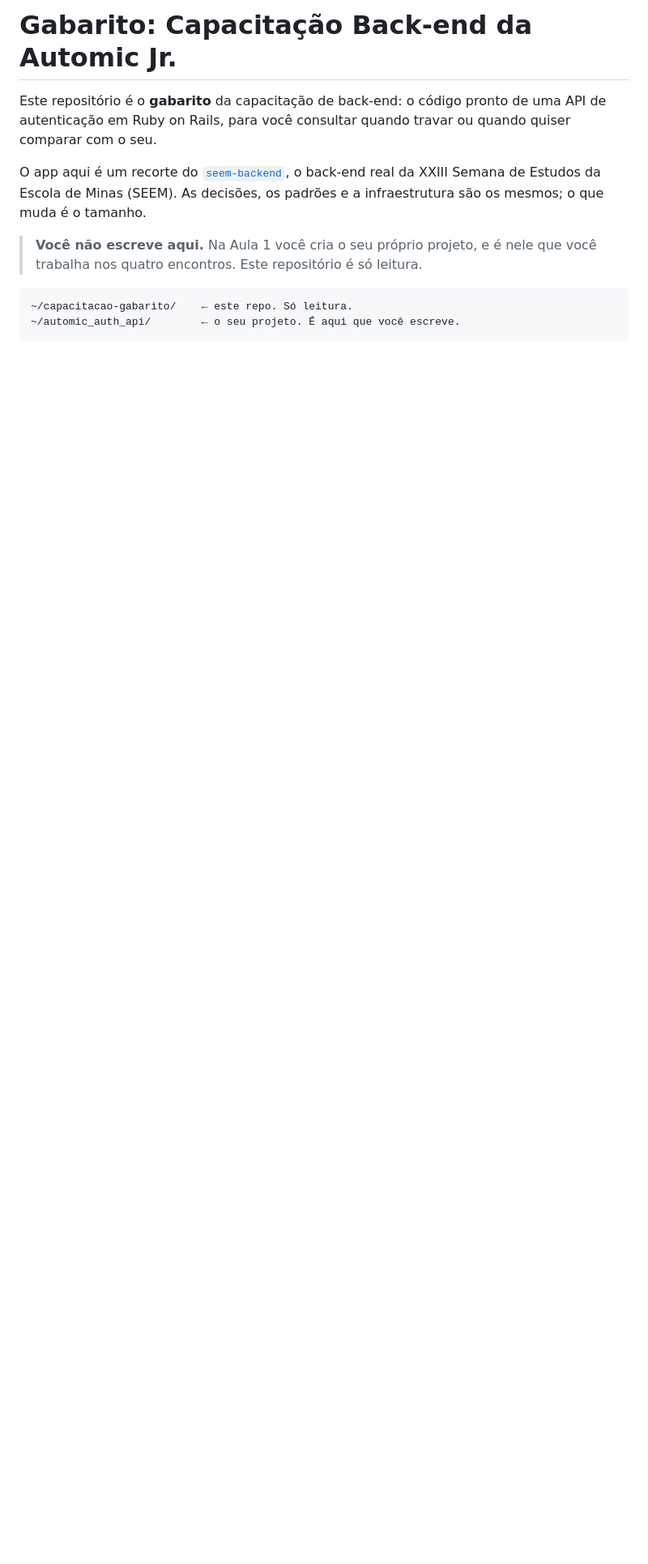
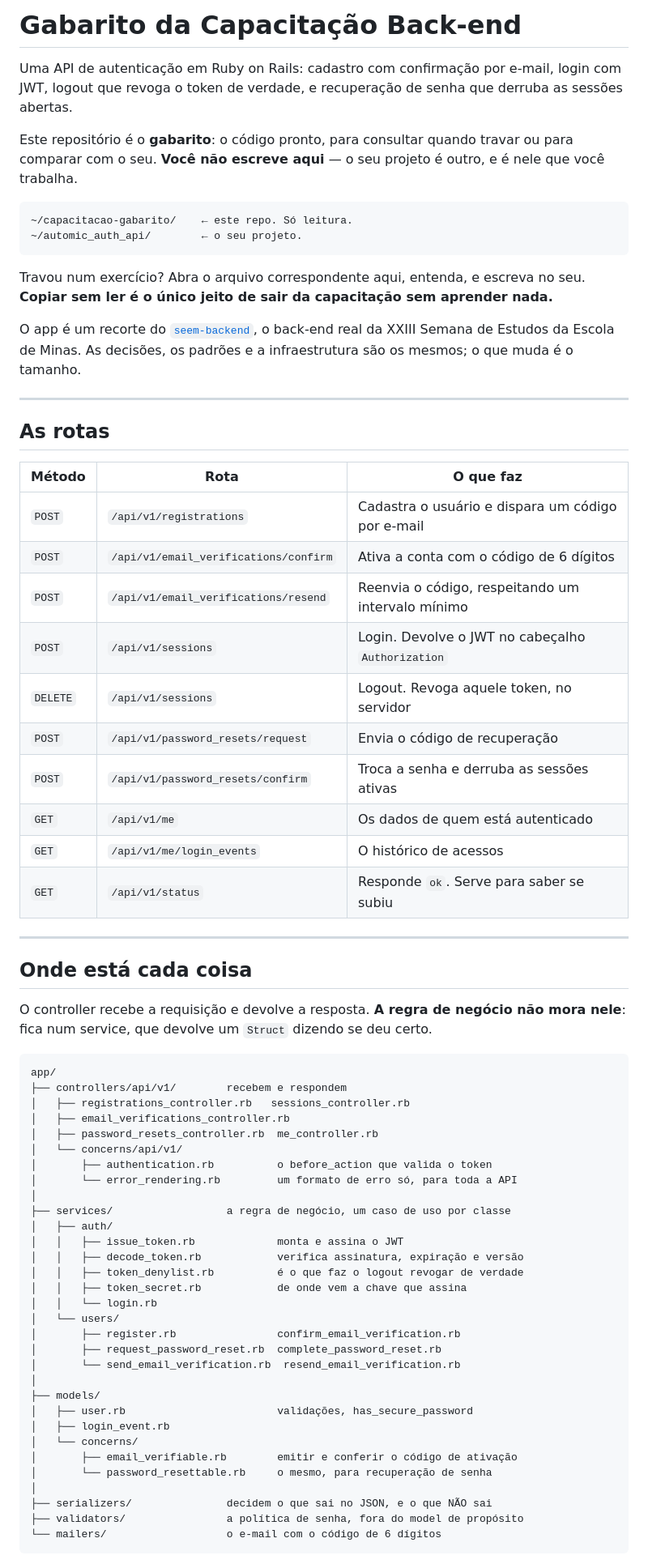
Before and after one commit to fabriciosiqueira08/capacitacao-gabarito, a Markdown page: README.md, the part around one of its changes. Shown at 81% size. Rendered like a GitHub page; blank space fills up the shorter version.

````diff
--- a/README.md
+++ b/README.md
@@ -1,16 +1,78 @@
-# Gabarito: Capacitação Back-end da Automic Jr.
+# Gabarito da Capacitação Back-end
 
-Este repositório é o **gabarito** da capacitação de back-end: o código pronto de uma API de
-autenticação em Ruby on Rails, para você consultar quando travar ou quando quiser comparar com o
-seu.
+Uma API de autenticação em Ruby on Rails: cadastro com confirmação por e-mail, login com JWT,
+logout que revoga o token de verdade, e recuperação de senha que derruba as sessões abertas.
 
-O app aqui é um recorte do [`seem-backend`](https://github.com/fabriciosiqueira08/seem-backend), o
-back-end real da XXIII Semana de Estudos da Escola de Minas (SEEM). As decisões, os padrões e a
-infraestrutura são os mesmos; o que muda é o tamanho.
-
-> **Você não escreve aqui.** Na Aula 1 você cria o seu próprio projeto, e é nele que você trabalha
-> nos quatro encontros. Este repositório é só leitura.
+Este repositório é o **gabarito**: o código pronto, para consultar quando travar ou para comparar
+com o seu. **Você não escreve aqui** — o seu projeto é outro, e é nele que você trabalha.
 
 ```
 ~/capacitacao-gabarito/    ← este repo. Só leitura.
-~/automic_auth_api/        ← o seu projeto. É aqui que você escreve.
+~/automic_auth_api/        ← o seu projeto.
+```
+
+Travou num exercício? Abra o arquivo correspondente aqui, entenda, e escreva no seu.
+**Copiar sem ler é o único jeito de sair da capacitação sem aprender nada.**
+
+O app é um recorte do [`seem-backend`](https://github.com/fabriciosiqueira08/seem-backend), o
+back-end real da XXIII Semana de Estudos da Escola de Minas. As decisões, os padrões e a
+infraestrutura são os mesmos; o que muda é o tamanho.
+
+---
+
+## As rotas
+
+| Método | Rota | O que faz |
+|---|---|---|
+| `POST` | `/api/v1/registrations` | Cadastra o usuário e dispara um código por e-mail |
+| `POST` | `/api/v1/email_verifications/confirm` | Ativa a conta com o código de 6 dígitos |
+| `POST` | `/api/v1/email_verifications/resend` | Reenvia o código, respeitando um intervalo mínimo |
+| `POST` | `/api/v1/sessions` | Login. Devolve o JWT no cabeçalho `Authorization` |
+| `DELETE` | `/api/v1/sessions` | Logout. Revoga aquele token, no servidor |
+| `POST` | `/api/v1/password_resets/request` | Envia o código de recuperação |
+| `POST` | `/api/v1/password_resets/confirm` | Troca a senha e derruba as sessões ativas |
+| `GET` | `/api/v1/me` | Os dados de quem está autenticado |
+| `GET` | `/api/v1/me/login_events` | O histórico de acessos |
+| `GET` | `/api/v1/status` | Responde `ok`. Serve para saber se subiu |
+
+---
+
+## Onde está cada coisa
+
+O controller recebe a requisição e devolve a resposta. **A regra de negócio não mora nele**: fica
+num service, que devolve um `Struct` dizendo se deu certo.
+
+```
+app/
+├── controllers/api/v1/        recebem e respondem
+│   ├── registrations_controller.rb   sessions_controller.rb
+│   ├── email_verifications_controller.rb
+│   ├── password_resets_controller.rb  me_controller.rb
+│   └── concerns/api/v1/
+│       ├── authentication.rb          o before_action que valida o token
+│       └── error_rendering.rb         um formato de erro só, para toda a API
+│
+├── services/                  a regra de negócio, um caso de uso por classe
+│   ├── auth/
+│   │   ├── issue_token.rb             monta e assina o JWT
+│   │   ├── decode_token.rb            verifica assinatura, expiração e versão
+│   │   ├── token_denylist.rb          é o que faz o logout revogar de verdade
+│   │   ├── token_secret.rb            de onde vem a chave que assina
+│   │   └── login.rb
+│   └── users/
+│       ├── register.rb                confirm_email_verification.rb
+│       ├── request_password_reset.rb  complete_password_reset.rb
+│       └── send_email_verification.rb  resend_email_verification.rb
+│
+├── models/
+│   ├── user.rb                        validações, has_secure_password
+│   ├── login_event.rb
+│   └── concerns/
+│       ├── email_verifiable.rb        emitir e conferir o código de ativação
+│       └── password_resettable.rb     o mesmo, para recuperação de senha
+│
+├── serializers/               decidem o que sai no JSON, e o que NÃO sai
+├── validators/                a política de senha, fora do model de propósito
+└── mailers/                   o e-mail com o código de 6 dígitos
+```
+
````
Also changed, not shown: other parts of README.md (+32 -50 lines).
